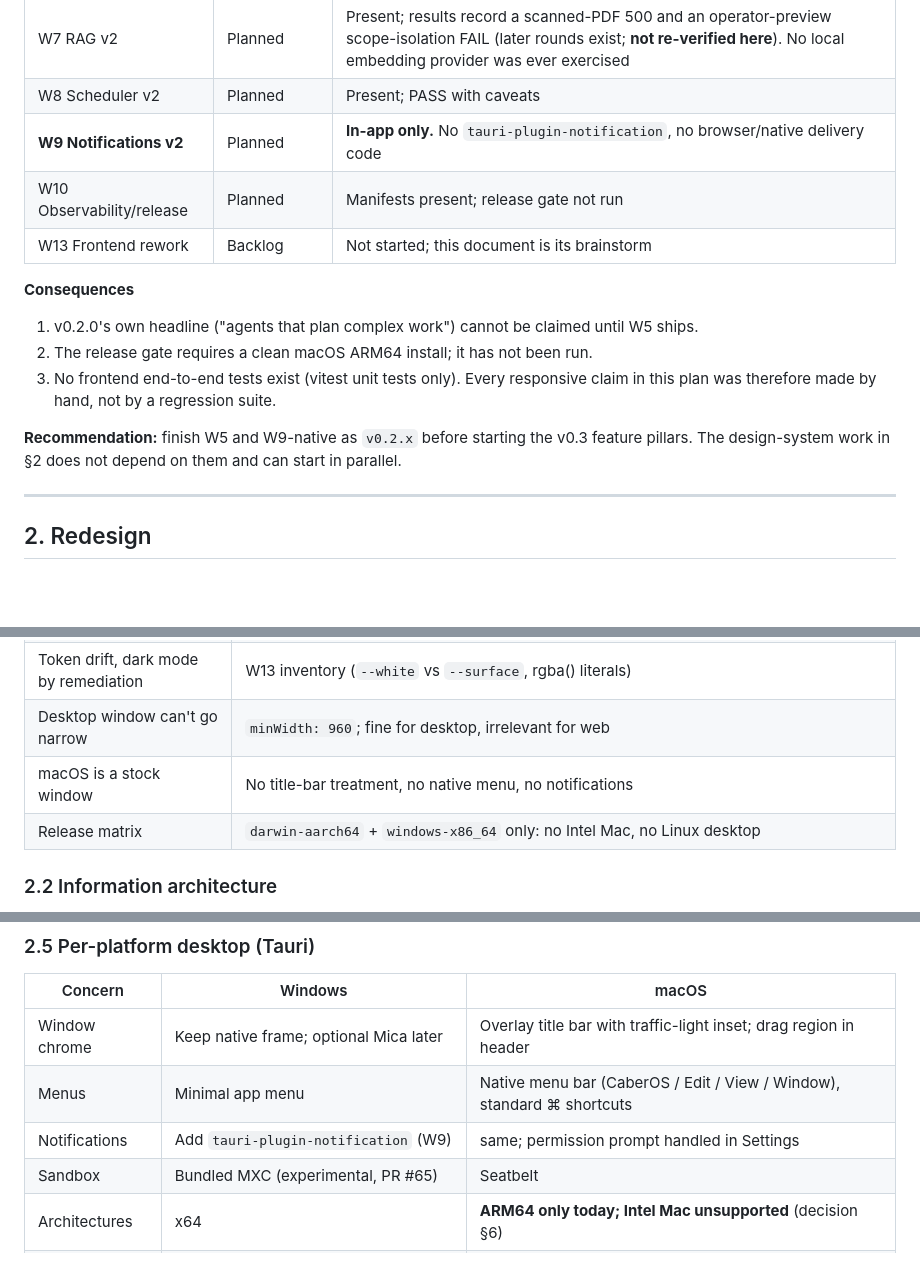
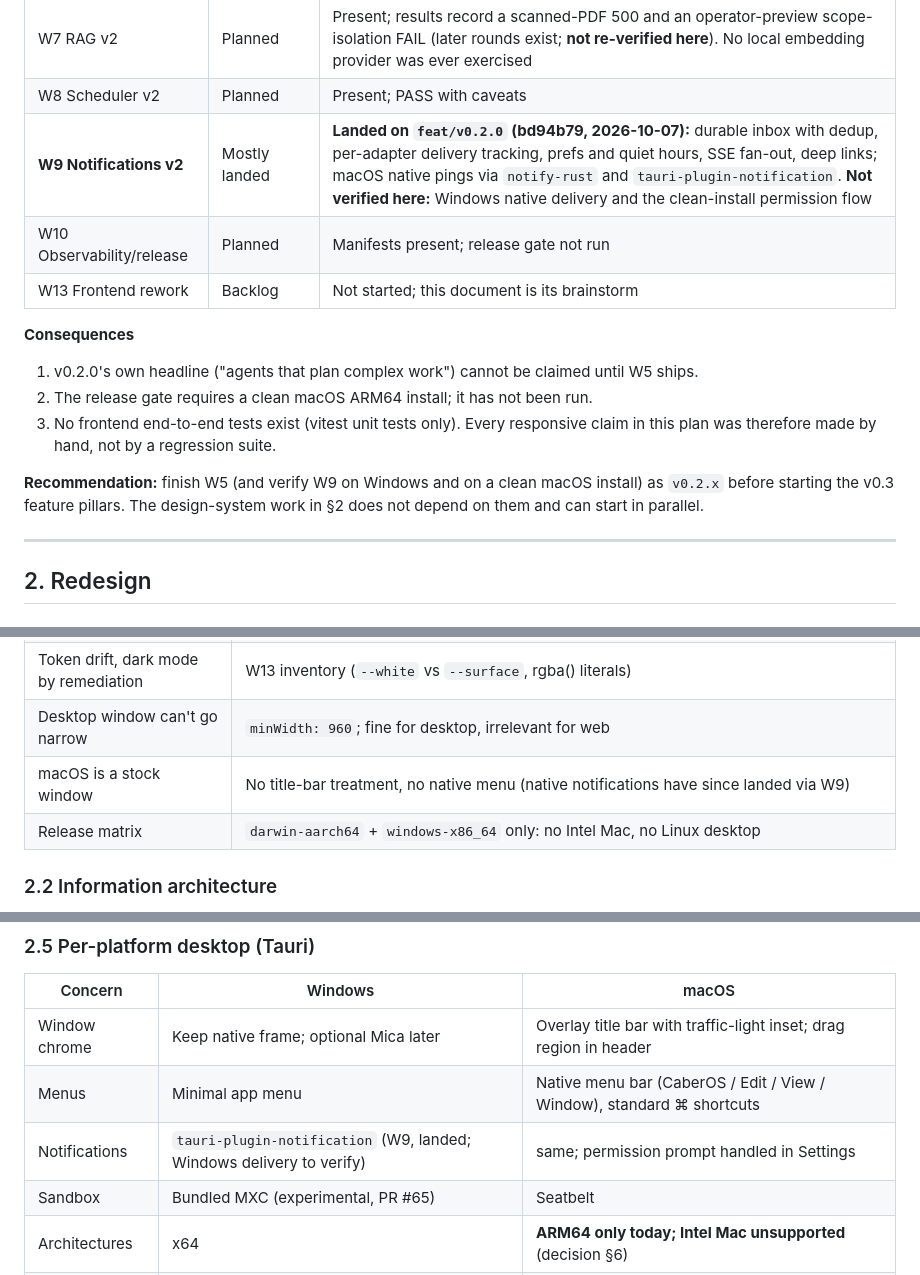
Before and after one commit to cabernect/caberos, a Markdown page: docs/plans/v0.3-release-plan.md, 3 parts joined by grey strips. GitHub-like rendering; blank space fills up the shorter version.

Commit message:
docs: update v0.3 plan for landed W9 notifications
W9 v2 (durable inbox, macOS native pings) landed on feat/v0.2.0 after the plan was written. W5 Plan Mode is still unbuilt; Windows delivery and the clean-install permission flow are not yet verified.

```diff
--- a/docs/plans/v0.3-release-plan.md
+++ b/docs/plans/v0.3-release-plan.md
@@ -21,7 +21,7 @@ The release plan's status column is stale. Checked against code on `feat/v0.2.0`
 | W6 Skills Studio | Planned | Present; results PASSING after round 2 |
 | W7 RAG v2 | Planned | Present; results record a scanned-PDF 500 and an operator-preview scope-isolation FAIL (later rounds exist; **not re-verified here**). No local embedding provider was ever exercised |
 | W8 Scheduler v2 | Planned | Present; PASS with caveats |
-| **W9 Notifications v2** | Planned | **In-app only.** No `tauri-plugin-notification`, no browser/native delivery code |
+| **W9 Notifications v2** | Mostly landed | **Landed on `feat/v0.2.0` (bd94b79, 2026-10-07):** durable inbox with dedup, per-adapter delivery tracking, prefs and quiet hours, SSE fan-out, deep links; macOS native pings via `notify-rust` and `tauri-plugin-notification`. **Not verified here:** Windows native delivery and the clean-install permission flow |
 | W10 Observability/release | Planned | Manifests present; release gate not run |
 | W13 Frontend rework | Backlog | Not started; this document is its brainstorm |
 
@@ -32,7 +32,7 @@ The release plan's status column is stale. Checked against code on `feat/v0.2.0`
 3. No frontend end-to-end tests exist (vitest unit tests only). Every responsive claim in
    this plan was therefore made by hand, not by a regression suite.
 
-**Recommendation:** finish W5 and W9-native as `v0.2.x` before starting the v0.3 feature
+**Recommendation:** finish W5 (and verify W9 on Windows and on a clean macOS install) as `v0.2.x` before starting the v0.3 feature
 pillars. The design-system work in §2 does not depend on them and can start in parallel.
 
 ---
@@ -49,7 +49,7 @@ pillars. The design-system work in §2 does not depend on them and can start in
 | Page monoliths | `ProvidersSettings` 3,071, `Conversation` 2,077, `SettingsOverlay` 1,679, `Mcps` 1,501, `Scheduler` 1,433 lines |
 | Token drift, dark mode by remediation | W13 inventory (`--white` vs `--surface`, rgba() literals) |
 | Desktop window can't go narrow | `minWidth: 960`; fine for desktop, irrelevant for web |
-| macOS is a stock window | No title-bar treatment, no native menu, no notifications |
+| macOS is a stock window | No title-bar treatment, no native menu (native notifications have since landed via W9) |
 | Release matrix | `darwin-aarch64` + `windows-x86_64` only: no Intel Mac, no Linux desktop |
 
 ### 2.2 Information architecture
@@ -112,7 +112,7 @@ Rules (decisions in §6):
 |---|---|---|
 | Window chrome | Keep native frame; optional Mica later | Overlay title bar with traffic-light inset; drag region in header |
 | Menus | Minimal app menu | Native menu bar (CaberOS / Edit / View / Window), standard ⌘ shortcuts |
-| Notifications | Add `tauri-plugin-notification` (W9) | same; permission prompt handled in Settings |
+| Notifications | `tauri-plugin-notification` (W9, landed; Windows delivery to verify) | same; permission prompt handled in Settings |
 | Sandbox | Bundled MXC (experimental, PR #65) | Seatbelt |
 | Architectures | x64 | **ARM64 only today; Intel Mac unsupported** (decision §6) |
 | Verification | Real installer + CDP-driven UI run (done for #65) | Clean-install gate not yet run |
```
Also changed, not shown: other parts of docs/plans/v0.3-release-plan.md (+2 -2 lines).
